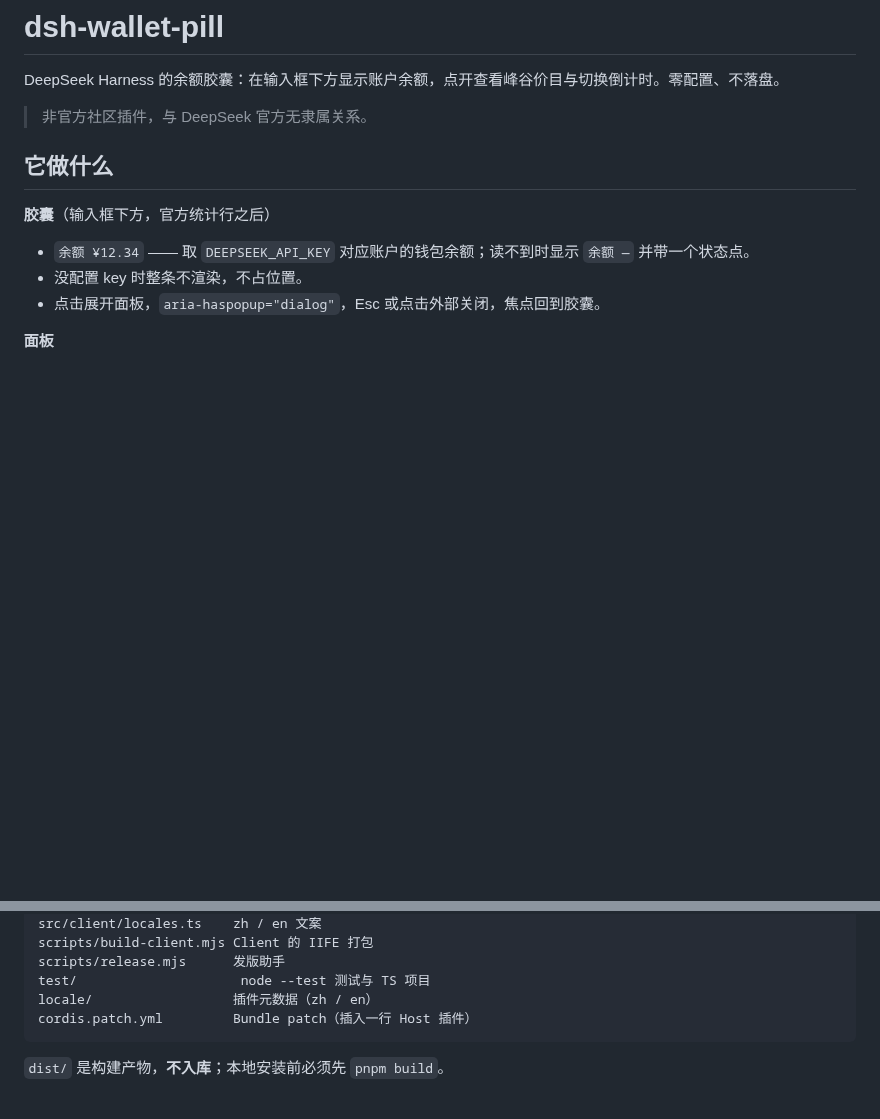
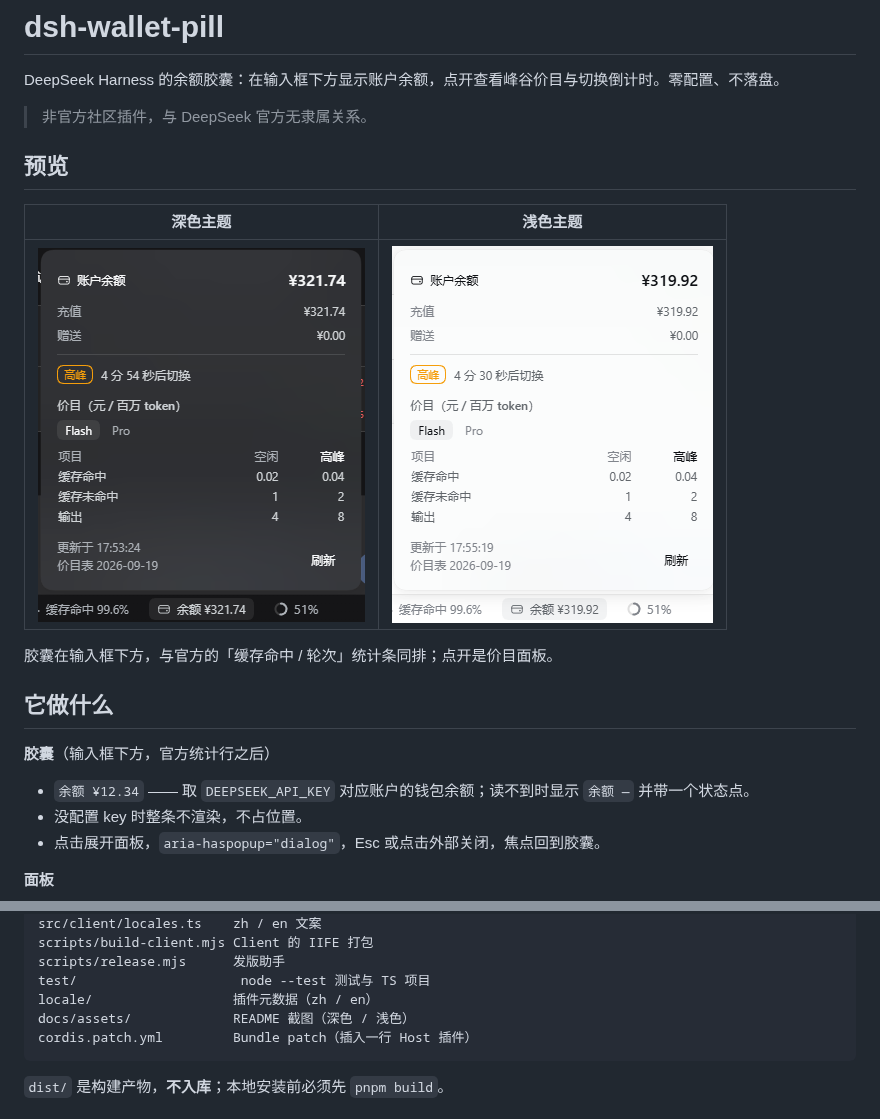
Before and after one commit to LumiDesk/dsh-wallet-pill, a Markdown page: README.md, 2 parts joined by grey strips. GitHub-like rendering; pictures changed too: docs/assets/panel-dark.png (added), docs/assets/panel-light.png (added); blank space fills up the shorter version.

Commit message:
docs: add dark and light screenshots to the readme

````diff
--- a/README.md
+++ b/README.md
@@ -3,6 +3,14 @@
 DeepSeek Harness 的余额胶囊：在输入框下方显示账户余额，点开查看峰谷价目与切换倒计时。零配置、不落盘。
 
 > 非官方社区插件，与 DeepSeek 官方无隶属关系。
+
+## 预览
+
+| 深色主题                                                      | 浅色主题                                                       |
+| ------------------------------------------------------------- | -------------------------------------------------------------- |
+| ![深色主题下的余额胶囊与价目面板](docs/assets/panel-dark.png) | ![浅色主题下的余额胶囊与价目面板](docs/assets/panel-light.png) |
+
+胶囊在输入框下方，与官方的「缓存命中 / 轮次」统计条同排；点开是价目面板。
 
 ## 它做什么
 
@@ -74,6 +82,7 @@ scripts/build-client.mjs Client 的 IIFE 打包
 scripts/release.mjs      发版助手
 test/                     node --test 测试与 TS 项目
 locale/                  插件元数据（zh / en）
+docs/assets/             README 截图（深色 / 浅色）
 cordis.patch.yml         Bundle patch（插入一行 Host 插件）
 ```
 
````
